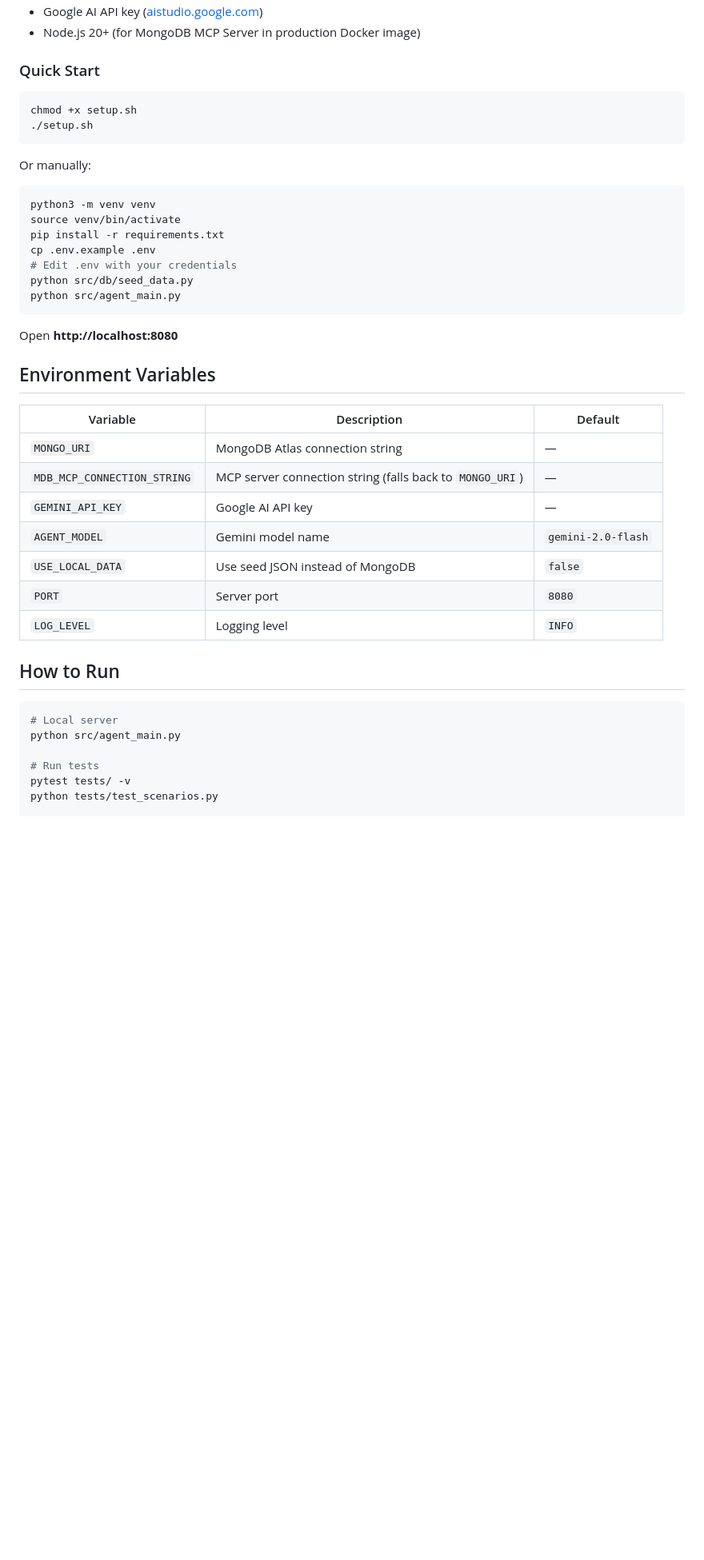
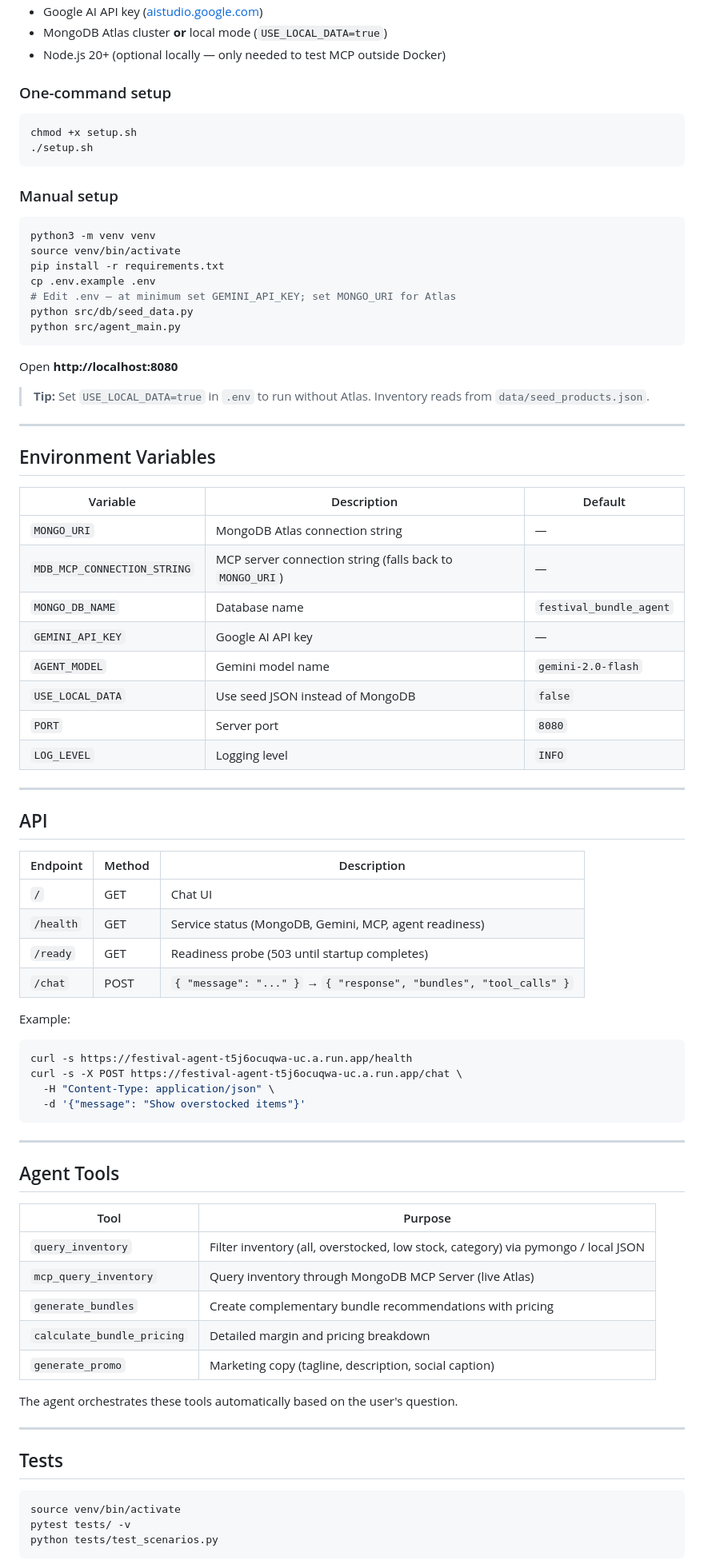
Before and after one commit to taylorazulai/festival-bundle-agent-gcr-hackathon, a Markdown page: README.md, the part around one of its changes. Shown at 80% size. Drawn GitHub-style; blank space fills up the shorter version.

````diff
--- a/README.md
+++ b/README.md
@@ -35,26 +86,31 @@ The agent queries MongoDB Atlas inventory, analyzes margins and stock levels, an
 - Google AI API key ([aistudio.google.com](https://aistudio.google.com))
-- Node.js 20+ (for MongoDB MCP Server in production Docker image)
+- MongoDB Atlas cluster **or** local mode (`USE_LOCAL_DATA=true`)
+- Node.js 20+ (optional locally — only needed to test MCP outside Docker)
 
-### Quick Start
+### One-command setup
 
 ```bash
 chmod +x setup.sh
 ./setup.sh
 ```
 
-Or manually:
+### Manual setup
 
 ```bash
 python3 -m venv venv
 source venv/bin/activate
 pip install -r requirements.txt
 cp .env.example .env
-# Edit .env with your credentials
+# Edit .env — at minimum set GEMINI_API_KEY; set MONGO_URI for Atlas
 python src/db/seed_data.py
 python src/agent_main.py
 ```
 
 Open **http://localhost:8080**
+
+> **Tip:** Set `USE_LOCAL_DATA=true` in `.env` to run without Atlas. Inventory reads from `data/seed_products.json`.
+
+---
 
 ## Environment Variables
 
@@ -62,19 +118,54 @@ Open **http://localhost:8080**
 |----------|-------------|---------|
 | `MONGO_URI` | MongoDB Atlas connection string | — |
 | `MDB_MCP_CONNECTION_STRING` | MCP server connection string (falls back to `MONGO_URI`) | — |
+| `MONGO_DB_NAME` | Database name | `festival_bundle_agent` |
 | `GEMINI_API_KEY` | Google AI API key | — |
 | `AGENT_MODEL` | Gemini model name | `gemini-2.0-flash` |
 | `USE_LOCAL_DATA` | Use seed JSON instead of MongoDB | `false` |
 | `PORT` | Server port | `8080` |
 | `LOG_LEVEL` | Logging level | `INFO` |
 
-## How to Run
+---
+
+## API
+
+| Endpoint | Method | Description |
+|----------|--------|-------------|
+| `/` | GET | Chat UI |
+| `/health` | GET | Service status (MongoDB, Gemini, MCP, agent readiness) |
+| `/ready` | GET | Readiness probe (503 until startup completes) |
+| `/chat` | POST | `{ "message": "..." }` → `{ "response", "bundles", "tool_calls" }` |
+
+Example:
 
 ```bash
-# Local server
-python src/agent_main.py
+curl -s https://festival-agent-t5j6ocuqwa-uc.a.run.app/health
+curl -s -X POST https://festival-agent-t5j6ocuqwa-uc.a.run.app/chat \
+  -H "Content-Type: application/json" \
+  -d '{"message": "Show overstocked items"}'
+```
 
-# Run tests
+---
+
+## Agent Tools
+
+| Tool | Purpose |
+|------|---------|
+| `query_inventory` | Filter inventory (all, overstocked, low stock, category) via pymongo / local JSON |
+| `mcp_query_inventory` | Query inventory through MongoDB MCP Server (live Atlas) |
+| `generate_bundles` | Create complementary bundle recommendations with pricing |
+| `calculate_bundle_pricing` | Detailed margin and pricing breakdown |
+| `generate_promo` | Marketing copy (tagline, description, social caption) |
+
+The agent orchestrates these tools automatically based on the user's question.
+
+---
+
+## Tests
+
+```bash
+source venv/bin/activate
 pytest tests/ -v
 python tests/test_scenarios.py
+```
 
````
Also changed, not shown: other parts of README.md (+119 -48 lines).
